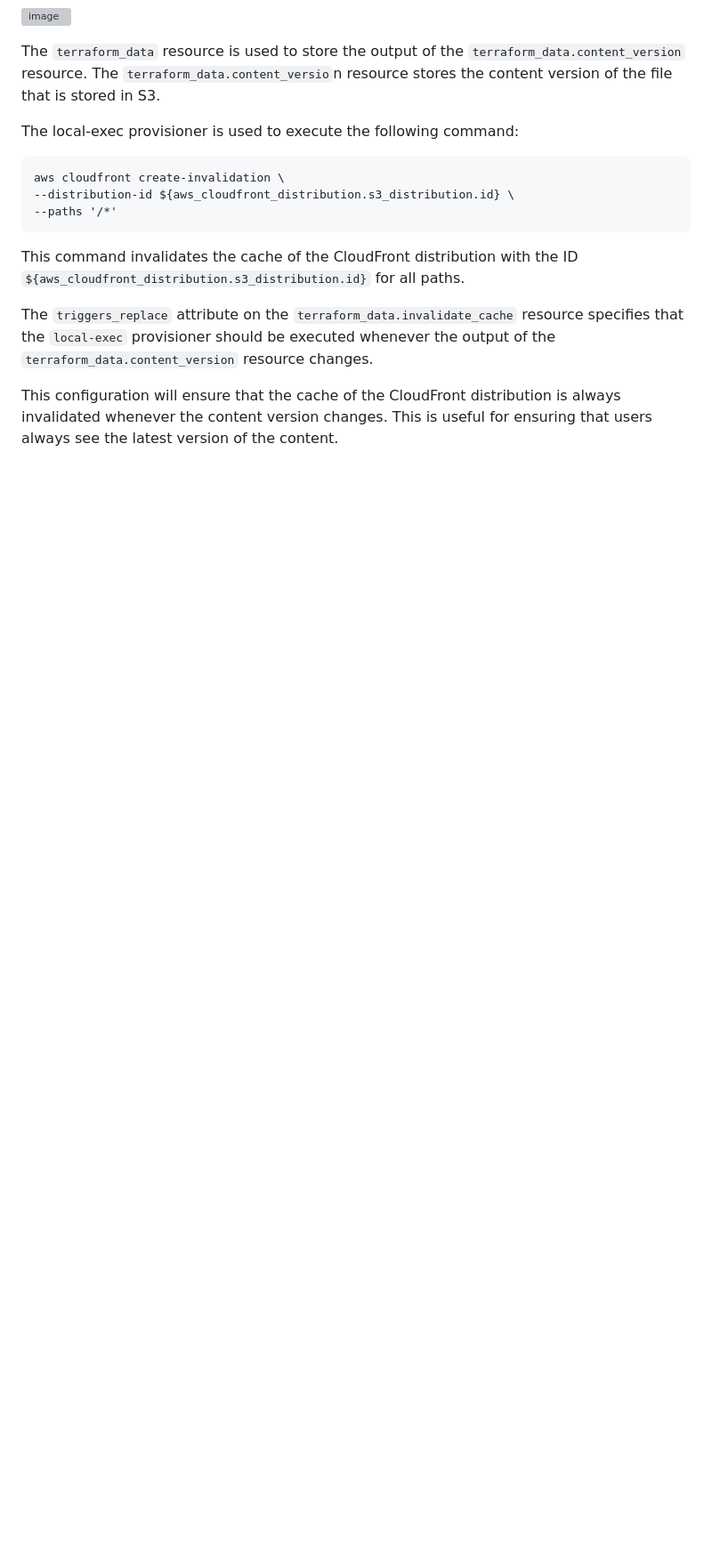
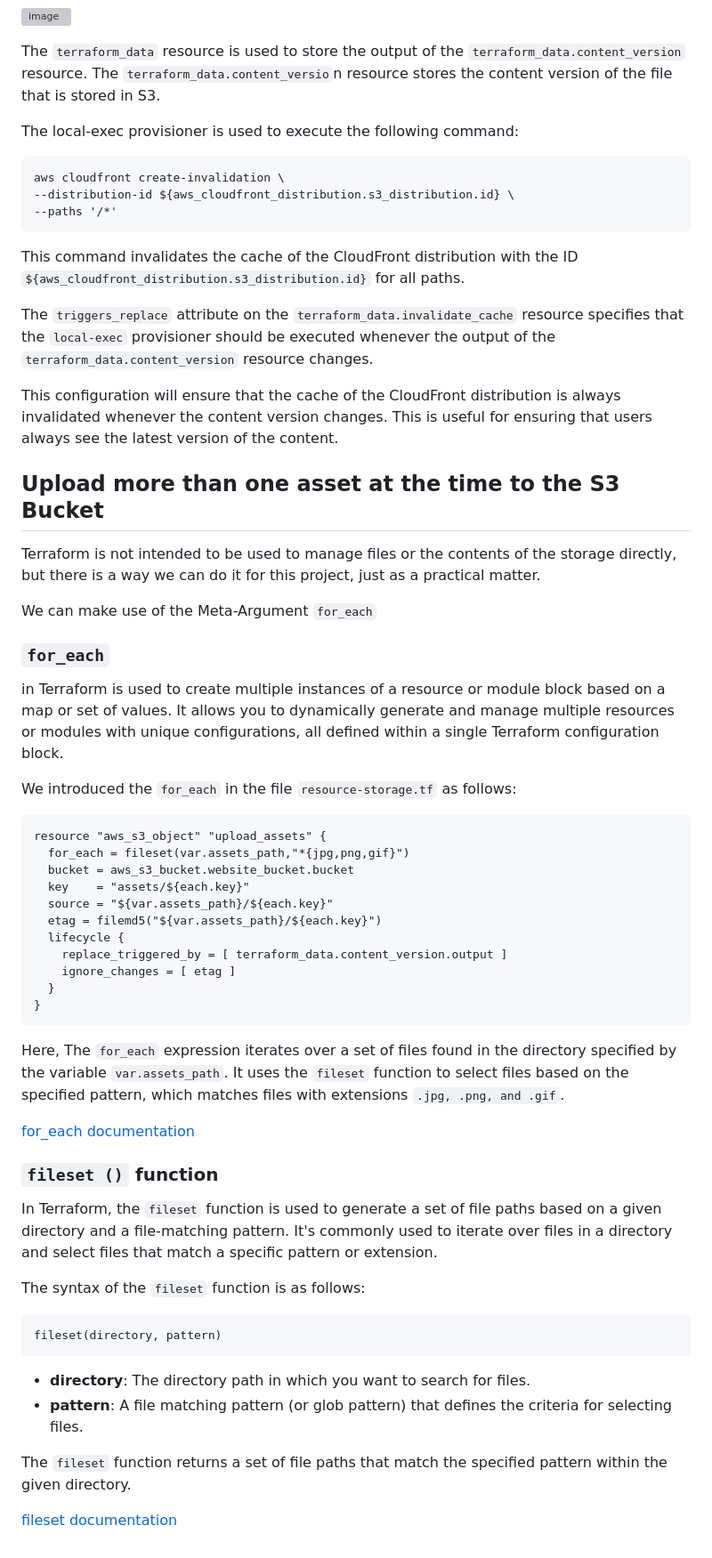
Before and after one commit to cristobalgrau/terraform-beginner-bootcamp-2023, a Markdown page: journal/week1.md, the part around the change. Shown: that part at 89% size. GitHub-like rendering; blank space fills up the shorter version; grey boxes are pictures that could not be loaded.

Commit message:
#33 added documentation

````diff
--- a/journal/week1.md
+++ b/journal/week1.md
@@ -519,3 +519,50 @@ This command invalidates the cache of the CloudFront distribution with the ID `$
 The `triggers_replace` attribute on the `terraform_data.invalidate_cache` resource specifies that the `local-exec` provisioner should be executed whenever the output of the `terraform_data.content_version` resource changes.
 
 This configuration will ensure that the cache of the CloudFront distribution is always invalidated whenever the content version changes. This is useful for ensuring that users always see the latest version of the content.
+
+## Upload more than one asset at the time to the S3 Bucket
+
+Terraform is not intended to be used to manage files or the contents of the storage directly, but there is a way we can do it for this project, just as a practical matter.
+
+We can make use of the Meta-Argument `for_each`
+
+### `for_each`
+
+ in Terraform is used to create multiple instances of a resource or module block based on a map or set of values. It allows you to dynamically generate and manage multiple resources or modules with unique configurations, all defined within a single Terraform configuration block.
+
+We introduced the `for_each` in the file `resource-storage.tf` as follows:
+
+```tf
+resource "aws_s3_object" "upload_assets" {
+  for_each = fileset(var.assets_path,"*{jpg,png,gif}")
+  bucket = aws_s3_bucket.website_bucket.bucket
+  key    = "assets/${each.key}"
+  source = "${var.assets_path}/${each.key}"
+  etag = filemd5("${var.assets_path}/${each.key}")
+  lifecycle {
+    replace_triggered_by = [ terraform_data.content_version.output ]
+    ignore_changes = [ etag ]
+  }
+}
+```
+
+Here, The `for_each` expression iterates over a set of files found in the directory specified by the variable `var.assets_path`. It uses the `fileset` function to select files based on the specified pattern, which matches files with extensions `.jpg, .png, and .gif`.
+
+[for_each documentation](https://developer.hashicorp.com/terraform/language/meta-arguments/for_each)
+
+### `fileset ()` function
+
+In Terraform, the `fileset` function is used to generate a set of file paths based on a given directory and a file-matching pattern. It's commonly used to iterate over files in a directory and select files that match a specific pattern or extension.
+
+The syntax of the `fileset` function is as follows:
+
+```tf
+fileset(directory, pattern)
+```
+
+- **directory**: The directory path in which you want to search for files.
+- **pattern**: A file matching pattern (or glob pattern) that defines the criteria for selecting files.
+
+The `fileset` function returns a set of file paths that match the specified pattern within the given directory.
+
+[fileset documentation](https://developer.hashicorp.com/terraform/language/functions/fileset)
````
